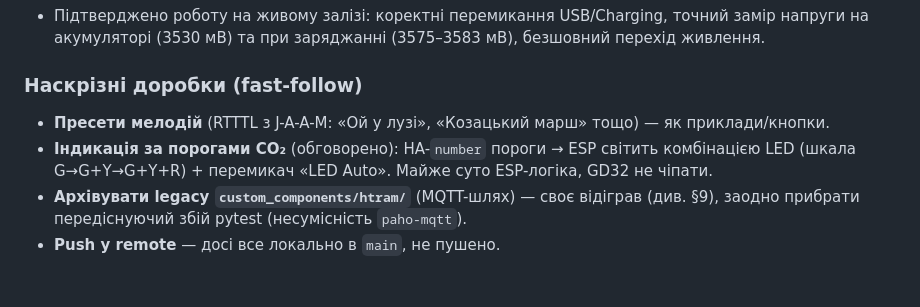
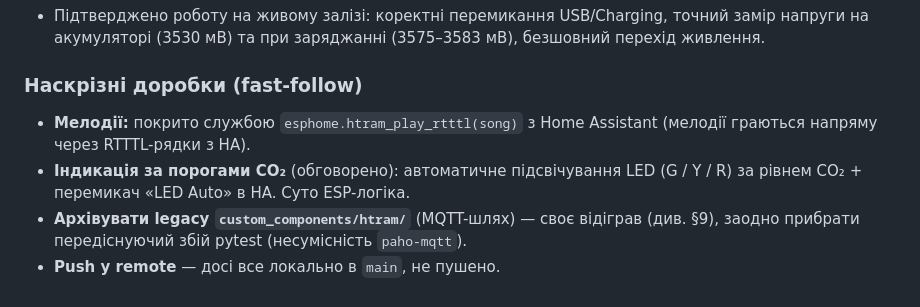
Before and after one commit to reidMaks/htram-esphome, a Markdown page: docs/TODO.md, the part around the change. GitHub-like rendering.

Commit message:
docs(todo): note melodies handled via HA RTTTL service

```diff
--- a/docs/TODO.md
+++ b/docs/TODO.md
@@ -279,9 +279,8 @@ WROOM-32, або мігрувати на ESP32-S3. Рішення прийнят
 - Підтверджено роботу на живому залізі: коректні перемикання USB/Charging, точний замір напруги на акумуляторі (3530 мВ) та при заряджанні (3575–3583 мВ), безшовний перехід живлення.
 
 ### Наскрізні доробки (fast-follow)
-- **Пресети мелодій** (RTTTL з J-A-A-M: «Ой у лузі», «Козацький марш» тощо) — як приклади/кнопки.
-- **Індикація за порогами CO₂** (обговорено): HA-`number` пороги → ESP світить комбінацією LED
-  (шкала G→G+Y→G+Y+R) + перемикач «LED Auto». Майже суто ESP-логіка, GD32 не чіпати.
+- **Мелодії:** покрито службою `esphome.htram_play_rtttl(song)` з Home Assistant (мелодії граються напряму через RTTTL-рядки з HA).
+- **Індикація за порогами CO₂** (обговорено): автоматичне підсвічування LED (G / Y / R) за рівнем CO₂ + перемикач «LED Auto» в HA. Суто ESP-логіка.
 - **Архівувати legacy `custom_components/htram/`** (MQTT-шлях) — своє відіграв (див. §9),
   заодно прибрати передіснуючий збій pytest (несумісність `paho-mqtt`).
 - **Push у remote** — досі все локально в `main`, не пушено.
```
